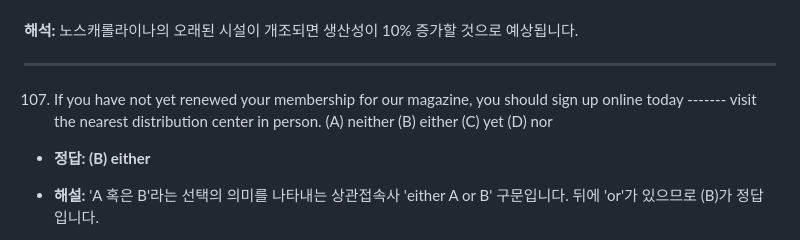
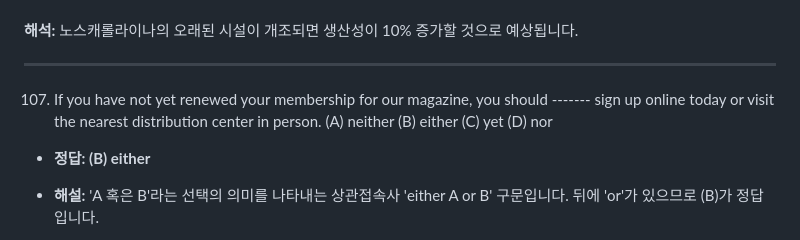
Before and after one commit to hoonjeong/engquiz, a Markdown page: doc/test01.md, the part around the change. Rendered like a GitHub page.

Commit message:
1회차 107번 문제 빈칸 위치 및 보기 텍스트 오류 수정
Co-Authored-By: Claude Opus 4.6 (1M context) <noreply@anthropic.com>

```diff
--- a/doc/test01.md
+++ b/doc/test01.md
@@ -105,7 +105,7 @@
 
 ---
 
-107. If you have not yet renewed your membership for our magazine, you should sign up online today ------- visit the nearest distribution center in person.
+107. If you have not yet renewed your membership for our magazine, you should ------- sign up online today or visit the nearest distribution center in person.
 (A) neither
 (B) either
 (C) yet
```
